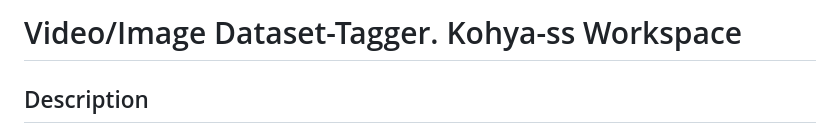
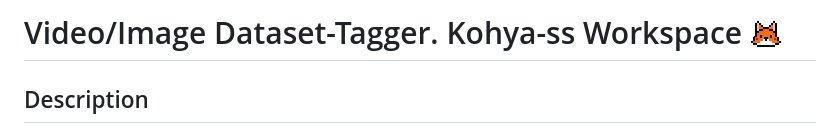
Before and after one commit to Mlag123/kohya-ss_workspace_WPFver, a Markdown page: README.md, the part around the change. Drawn GitHub-style; pictures changed too: docs/images/present_Fox.png (added).

```diff
--- a/README.md
+++ b/README.md
@@ -1,4 +1,6 @@
-# Video/Image Dataset-Tagger. Kohya-ss Workspace
+# Video/Image Dataset-Tagger. Kohya-ss Workspace ![fox](docs/images/present_Fox.png)
+
+
 
 ## Description
 
```
